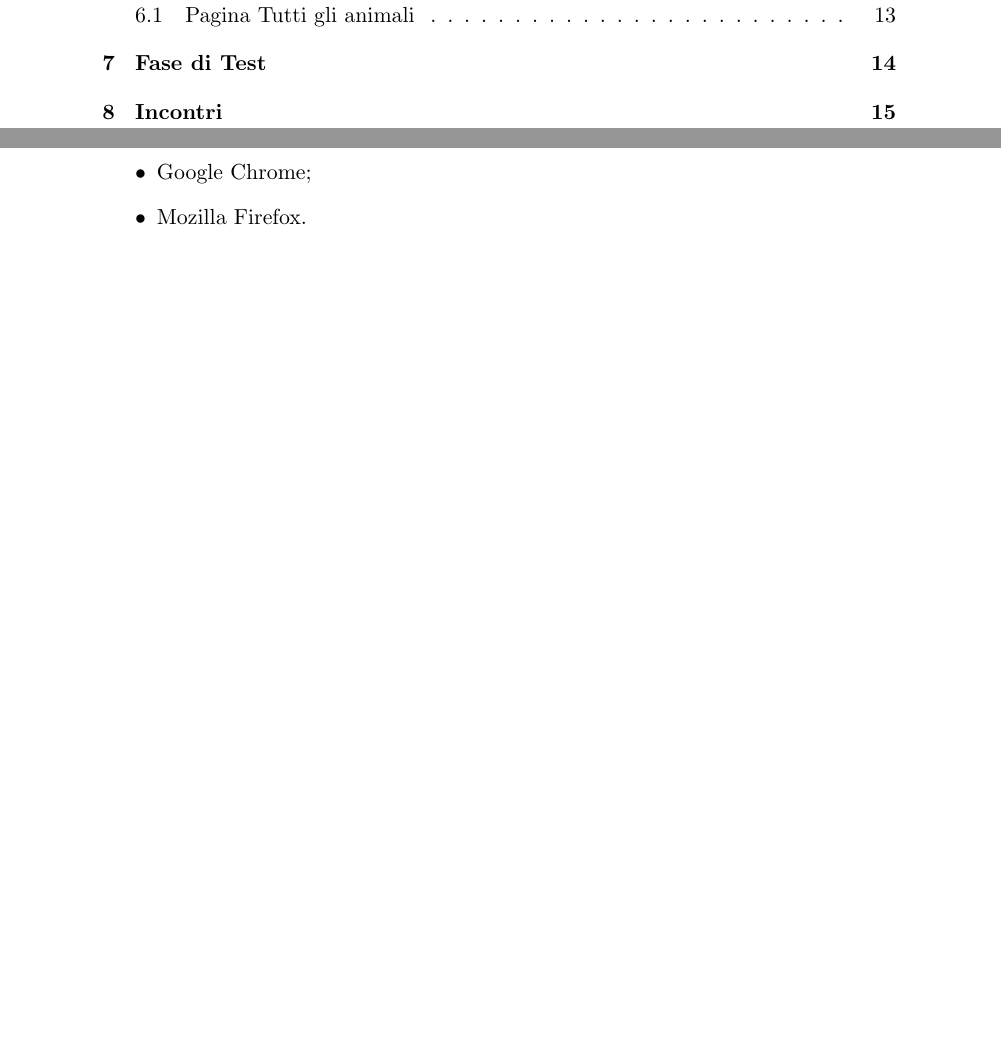
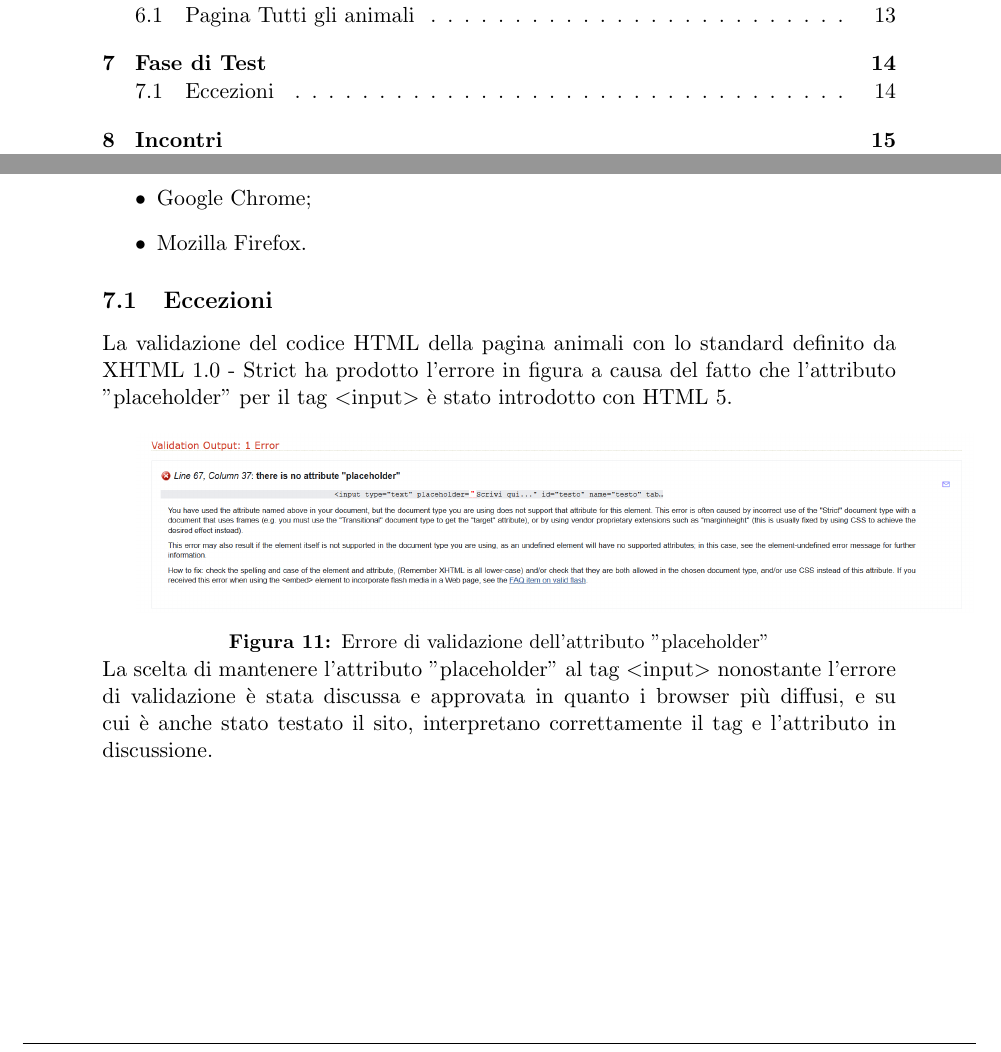
Before and after one commit to Fgiulia/progettoTecnologieWeb2019-2020, a LaTeX document (Relazione/relazione.tex, which reads Relazione/sezioni/FaseDiTest.tex): two parts of pages 2 and 17 of 20, joined at a grey line, cut so that both start at the same text, the shorter picture padded with empty space. Compiled offline with pdfLaTeX.

Commit message:
aggiunta parte su eccezioni alla relazione

```diff
--- a/Relazione/sezioni/FaseDiTest.tex
+++ b/Relazione/sezioni/FaseDiTest.tex
@@ -15,5 +15,11 @@ Tutte le pagine e il relativo codice sono stati sottoposti a una validazione att
         \item Mozilla Firefox.
     \end{itemize}
 
+	\subsection{Eccezioni}
+	La validazione del codice HTML della pagina animali con lo standard definito da XHTML 1.0 - Strict ha prodotto l'errore in figura a causa del fatto che l'attributo "placeholder" per il tag $<$input$>$ è stato introdotto con HTML 5.\\
 
+	\includegraphics[width=35pc]{./img/erroreValidazione.png}
+	\captionof{figure}{Errore di validazione dell'attributo "placeholder"}
+
+	La scelta di mantenere l'attributo "placeholder" al tag $<$input$>$ nonostante l'errore di validazione è stata discussa e approvata in quanto i browser più diffusi, e su cui è anche stato testato il sito, interpretano correttamente il tag e l'attributo in discussione.
 \pagebreak
```
Also changed, not shown: Relazione/img/erroreValidazione.png (added), Relazione/relazione.pdf.
